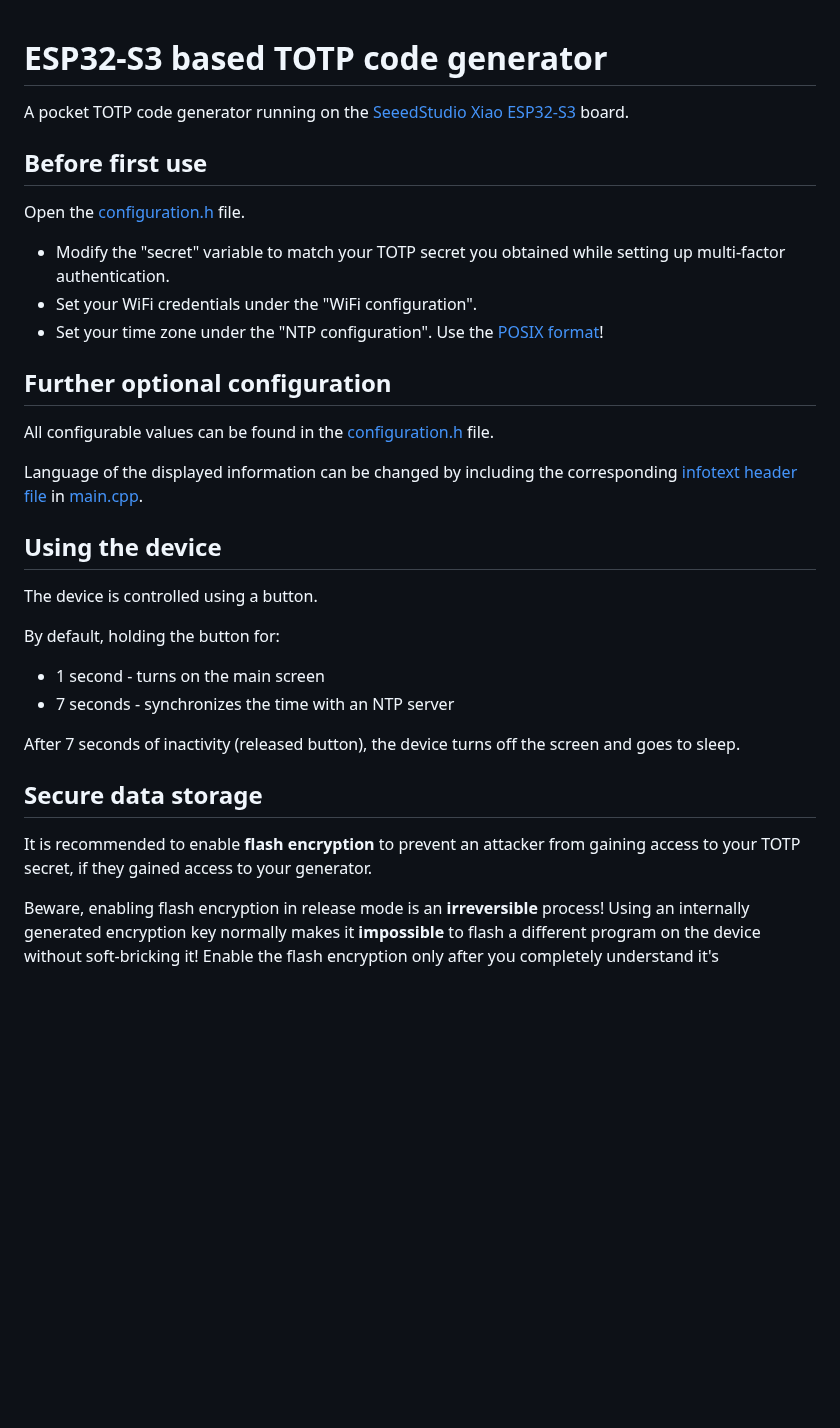
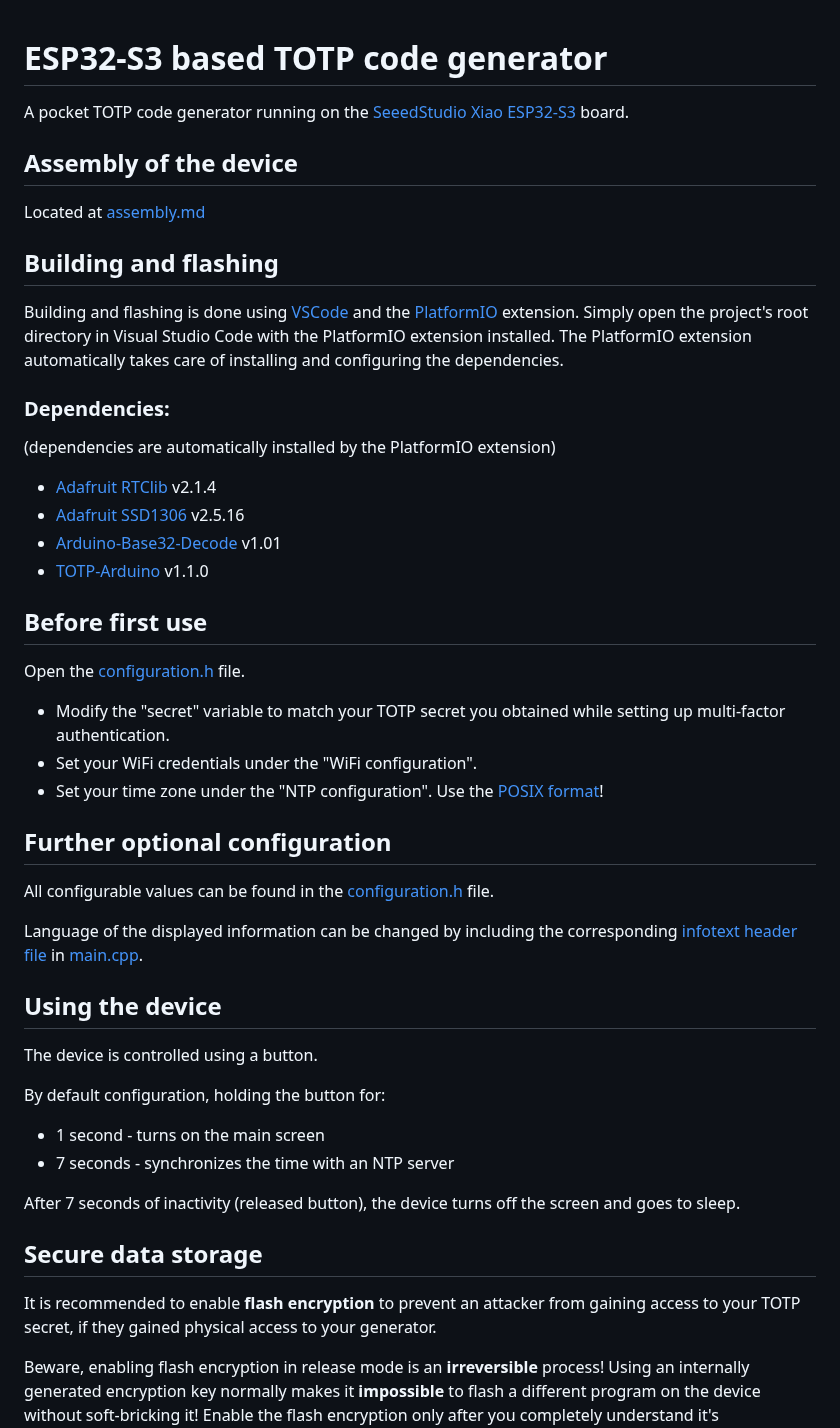
Before and after one commit to h0jan/ESP32S3-TOTP, a Markdown page: README.md, the part around one of its changes. GitHub-like rendering; blank space fills up the shorter version.

```diff
--- a/README.md
+++ b/README.md
@@ -1,6 +1,22 @@
 # ESP32-S3 based TOTP code generator
+A pocket TOTP code generator running on the [SeeedStudio Xiao ESP32-S3](https://wiki.seeedstudio.com/xiao_esp32s3_getting_started/) board.
 
-A pocket TOTP code generator running on the [SeeedStudio Xiao ESP32-S3](https://wiki.seeedstudio.com/xiao_esp32s3_getting_started/) board.
+
+## Assembly of the device
+Located at [assembly.md](assembly.md)
+
+
+## Building and flashing
+Building and flashing is done using [VSCode](https://code.visualstudio.com/) and the [PlatformIO](https://platformio.org/) extension. Simply open the project's root directory in Visual Studio Code with the PlatformIO extension installed. The PlatformIO extension automatically takes care of installing and configuring the dependencies.
+
+
+### Dependencies:
+(dependencies are automatically installed by the PlatformIO extension)
+- [Adafruit RTClib](https://github.com/adafruit/RTClib) v2.1.4
+- [Adafruit SSD1306](https://github.com/adafruit/Adafruit_SSD1306) v2.5.16
+- [Arduino-Base32-Decode](https://github.com/dirkx/Arduino-Base32-Decode.git) v1.01
+- [TOTP-Arduino](https://github.com/lucadentella/TOTP-Arduino) v1.1.0
+
 
 ## Before first use
 
@@ -10,6 +26,7 @@ Open the [configuration.h](include/configuration.h) file.
 - Set your WiFi credentials under the "WiFi configuration".
 - Set your time zone under the "NTP configuration". Use the [POSIX format](https://github.com/nayarsystems/posix_tz_db/blob/master/zones.csv)!
 
+
 ## Further optional configuration
 
 All configurable values can be found in the [configuration.h](include/configuration.h) file.
@@ -18,18 +35,17 @@ Language of the displayed information can be changed by including the correspond
 
 
 ## Using the device
-
 The device is controlled using a button.
 
-By default, holding the button for:
+By default configuration, holding the button for:
 - 1 second - turns on the main screen
 - 7 seconds - synchronizes the time with an NTP server
 
 After 7 seconds of inactivity (released button), the device turns off the screen and goes to sleep.
 
+
 ## Secure data storage
-
-It is recommended to enable **flash encryption** to prevent an attacker from gaining access to your TOTP secret, if they gained access to your generator.
+It is recommended to enable **flash encryption** to prevent an attacker from gaining access to your TOTP secret, if they gained physical access to your generator.
 
 Beware, enabling flash encryption in release mode is an **irreversible** process! Using an internally generated encryption key normally makes it **impossible** to flash a different program on the device without soft-bricking it!
 Enable the flash encryption only after you completely understand it's implications.
```
Also changed, not shown: other parts of README.md (+2 -4 lines), assembly.md (added, +29 -0 lines), images/assembled.jpg (added), images/back.jpg (added), images/front.jpg (added), images/side_antenna.jpg (added), images/wiring_diagram.png.
